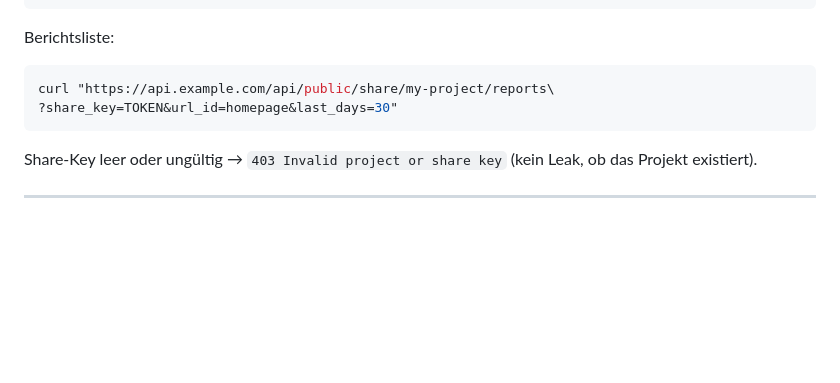
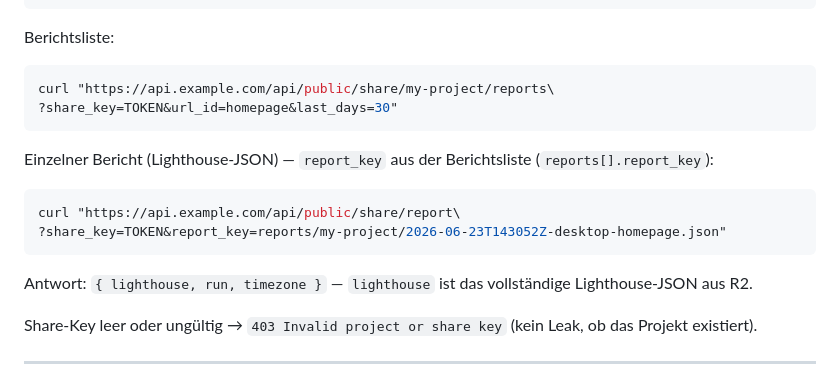
Before and after one commit to platomat/page-speed-tester-demo, a Markdown page: docs/API.md, the part around the change. GitHub-like rendering; blank space fills up the shorter version.

Commit message:
fix: docs: API: reports URL added.

````diff
--- a/docs/API.md
+++ b/docs/API.md
@@ -236,6 +236,15 @@ curl "https://api.example.com/api/public/share/my-project/reports\
 ?share_key=TOKEN&url_id=homepage&last_days=30"
 ```
 
+Einzelner Bericht (Lighthouse-JSON) — `report_key` aus der Berichtsliste (`reports[].report_key`):
+
+```bash
+curl "https://api.example.com/api/public/share/report\
+?share_key=TOKEN&report_key=reports/my-project/2026-06-23T143052Z-desktop-homepage.json"
+```
+
+Antwort: `{ lighthouse, run, timezone }` — `lighthouse` ist das vollständige Lighthouse-JSON aus R2.
+
 Share-Key leer oder ungültig → `403 Invalid project or share key` (kein Leak, ob das Projekt existiert).
 
 ---
````
